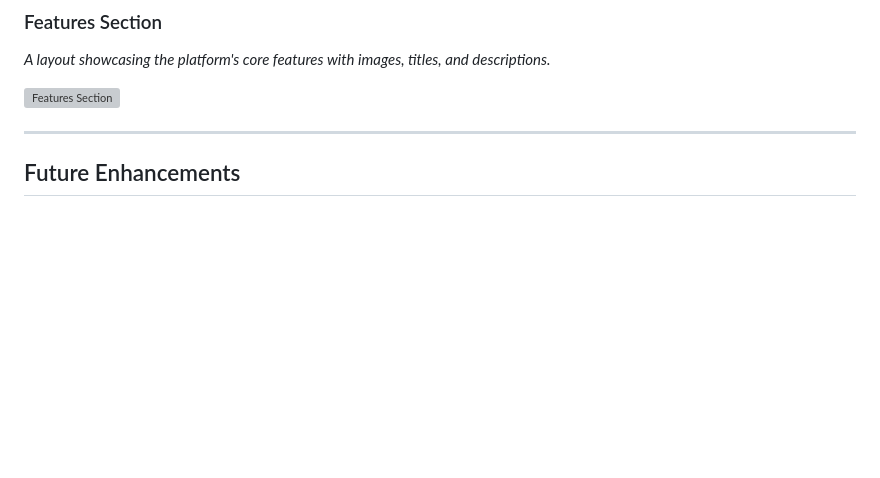
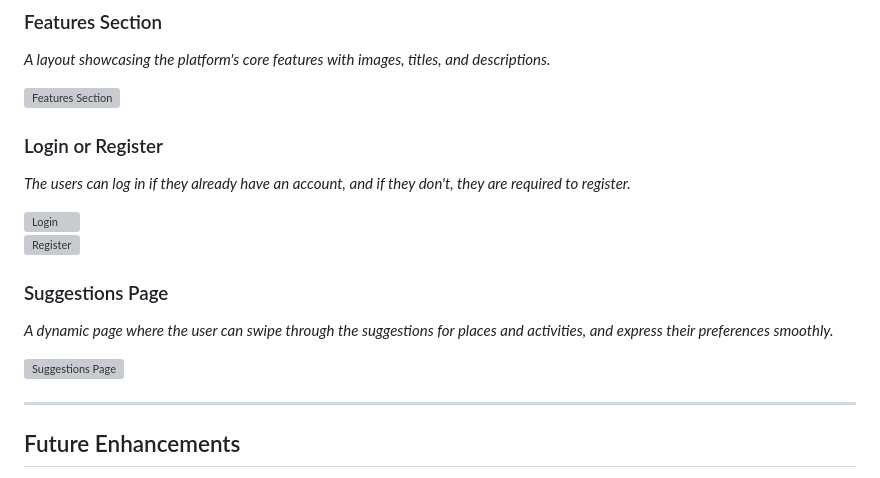
Before and after one commit to Firdaous02/Local_Explorer, a Markdown page: README.md, the part around the change. Rendered like a GitHub page; blank space fills up the shorter version; grey boxes are pictures that could not be loaded.

```diff
--- a/README.md
+++ b/README.md
@@ -104,6 +104,17 @@ _A layout showcasing the platform's core features with images, titles, and descr
 
 ![Features Section](https://via.placeholder.com/800x400)
 
+### Login or Register
+_The users can log in if they already have an account, and if they don't, they are required to register._
+
+![Login](https://via.placeholder.com/800x400)
+![Register](https://via.placeholder.com/800x400)
+
+### Suggestions Page
+_A dynamic page where the user can swipe through the suggestions for places and activities, and express their preferences smoothly._
+
+![Suggestions Page](https://via.placeholder.com/800x400)
+
 ---
 
 ## Future Enhancements
```
